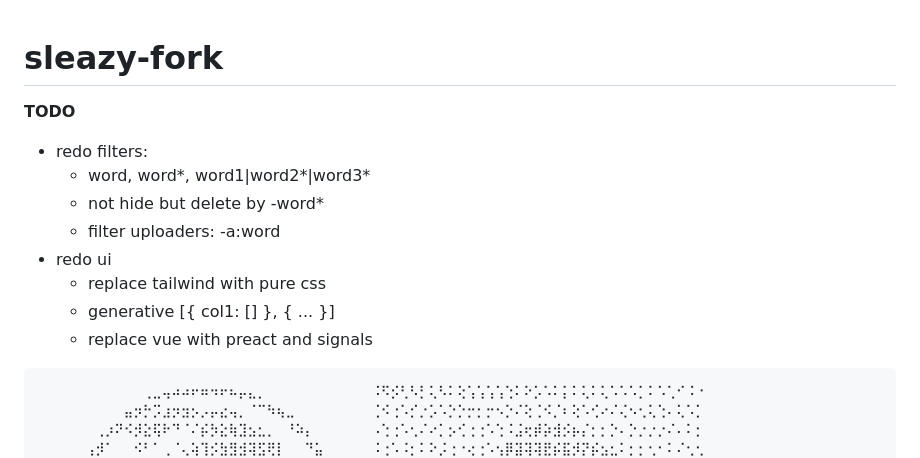
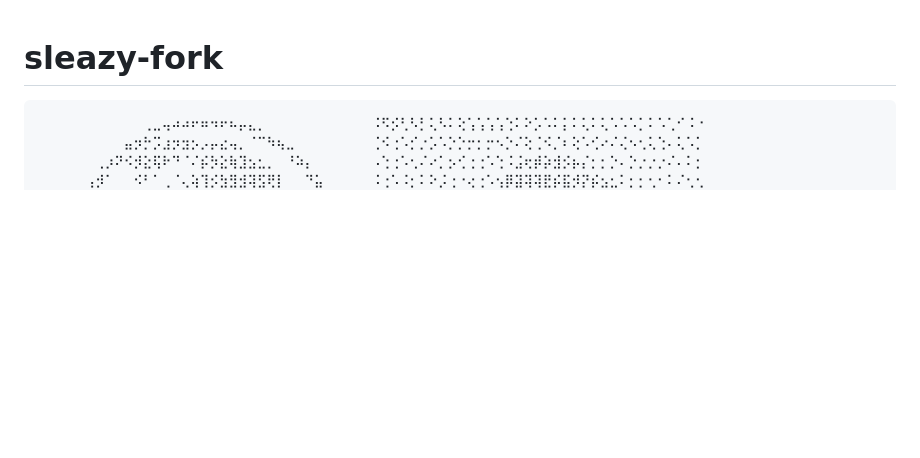
Before and after one commit to smartacephale/sleazy-fork, a Markdown page: README.md, the part around the change. Drawn GitHub-style; blank space fills up the shorter version.

````diff
--- a/README.md
+++ b/README.md
@@ -1,14 +1,4 @@
 # sleazy-fork
-
-__TODO__
-* redo filters:
-  - word, word*, word1|word2*|word3*
-  - not hide but delete by -word*
-  - filter uploaders: -a:word
-* redo ui
-  - replace tailwind with pure css
-  - generative [{ col1: [] }, { ... }]
-  - replace vue with preact and signals
 
 ```
 ⠀⠀⠀⠀⠀⠀⠀⠀⠀⠀⠀⢀⣀⢤⠴⠴⠖⠶⠲⠖⠦⡤⣄⡀⠀⠀⠀⠀⠀⠀⠀⠀⠀⠀⠀⠨⠫⡪⢃⠣⡃⢅⠣⠅⢕⢡⢡⢡⢡⢑⠅⠕⡡⠡⠅⡅⠅⢅⠅⢅⠡⠡⠡⡁⠅⠡⢁⠊⠨⠐
````
